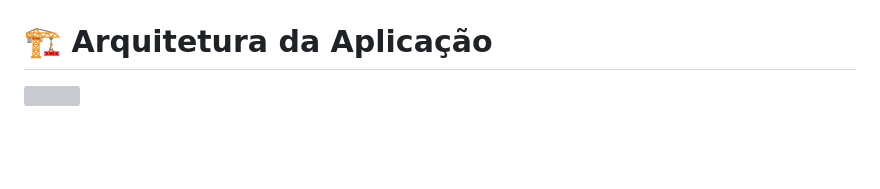
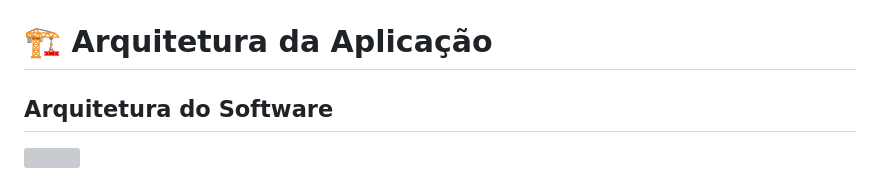
Before and after one commit to Gabriel-Baroni/Projeto-O-Senhor-Dos-Hoteis, a Markdown page: README.md, the part around the change printed below. Drawn GitHub-style; blank space fills up the shorter version; grey boxes are pictures that could not be loaded.

```diff
--- a/README.md
+++ b/README.md
@@ -67,2 +77,3 @@ Esse projeto contará com a seguinte modelagem de dados:
 <h1>🏗️ Arquitetura da Aplicação</h1>
+<h2>Arquitetura do Software</h2>
 <img src="https://github.com/user-attachments/assets/49e11b13-c231-4ae7-ae38-222c95d66f3e" width=1000>
```
Also changed, not shown: other parts of README.md (+12 -1 lines).
